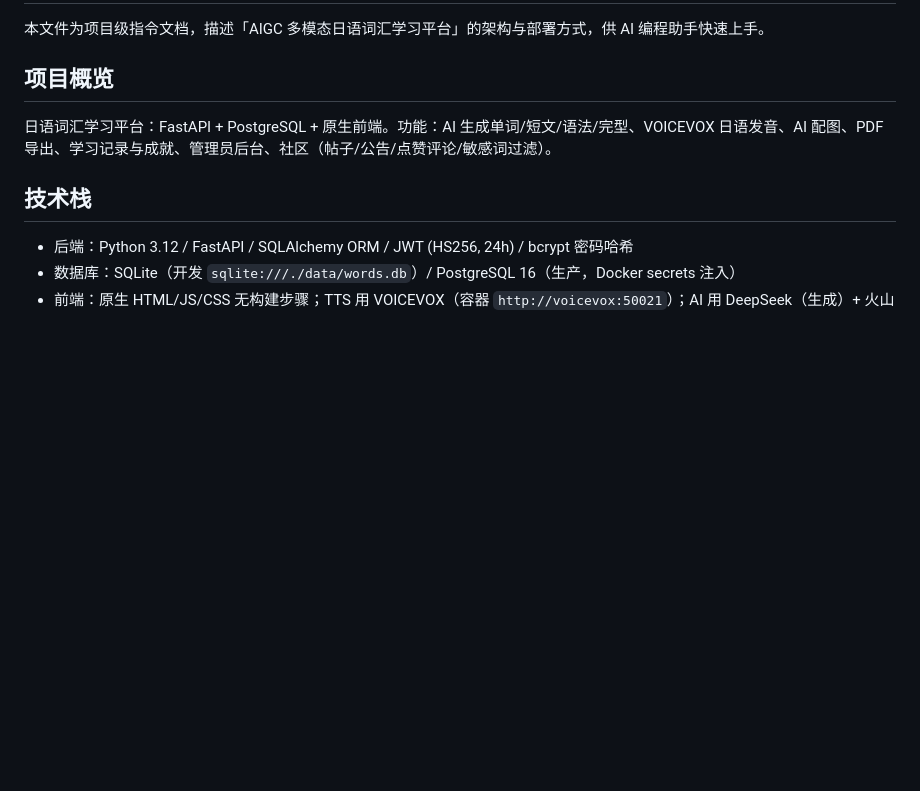
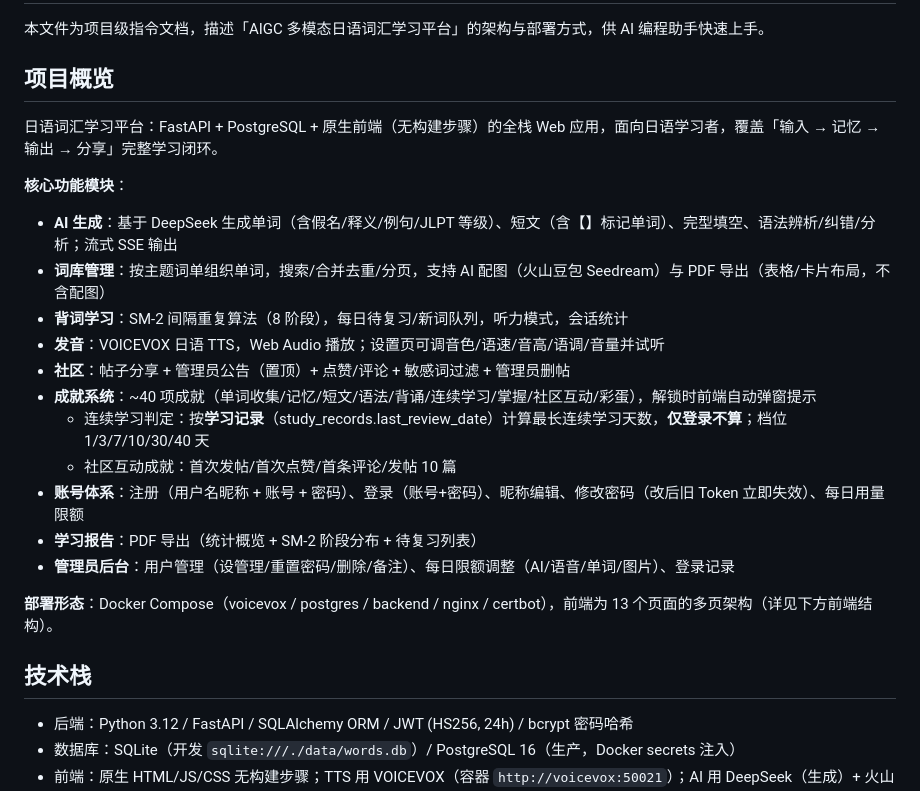
Before and after one commit to MORTAL-QAQ/riyucihui, a Markdown page: AGENTS.md, the part around the change. Drawn GitHub-style; blank space fills up the shorter version.

Commit message:
更新 AGENTS.md 项目概览：详细介绍核心功能模块（AI 生成/词库/背词/发音/社区/成就/账号/报告/管理），含连续学习判定标准与社区互动成就说明

```diff
--- a/AGENTS.md
+++ b/AGENTS.md
@@ -4,7 +4,22 @@
 
 ## 项目概览
 
-日语词汇学习平台：FastAPI + PostgreSQL + 原生前端。功能：AI 生成单词/短文/语法/完型、VOICEVOX 日语发音、AI 配图、PDF 导出、学习记录与成就、管理员后台、社区（帖子/公告/点赞评论/敏感词过滤）。
+日语词汇学习平台：FastAPI + PostgreSQL + 原生前端（无构建步骤）的全栈 Web 应用，面向日语学习者，覆盖「输入 → 记忆 → 输出 → 分享」完整学习闭环。
+
+**核心功能模块**：
+- **AI 生成**：基于 DeepSeek 生成单词（含假名/释义/例句/JLPT 等级）、短文（含【】标记单词）、完型填空、语法辨析/纠错/分析；流式 SSE 输出
+- **词库管理**：按主题词单组织单词，搜索/合并去重/分页，支持 AI 配图（火山豆包 Seedream）与 PDF 导出（表格/卡片布局，不含配图）
+- **背词学习**：SM-2 间隔重复算法（8 阶段），每日待复习/新词队列，听力模式，会话统计
+- **发音**：VOICEVOX 日语 TTS，Web Audio 播放；设置页可调音色/语速/音高/语调/音量并试听
+- **社区**：帖子分享 + 管理员公告（置顶）+ 点赞/评论 + 敏感词过滤 + 管理员删帖
+- **成就系统**：~40 项成就（单词收集/记忆/短文/语法/背诵/连续学习/掌握/社区互动/彩蛋），解锁时前端自动弹窗提示
+  - 连续学习判定：按**学习记录**（study_records.last_review_date）计算最长连续学习天数，**仅登录不算**；档位 1/3/7/10/30/40 天
+  - 社区互动成就：首次发帖/首次点赞/首条评论/发帖 10 篇
+- **账号体系**：注册（用户名昵称 + 账号 + 密码）、登录（账号+密码）、昵称编辑、修改密码（改后旧 Token 立即失效）、每日用量限额
+- **学习报告**：PDF 导出（统计概览 + SM-2 阶段分布 + 待复习列表）
+- **管理员后台**：用户管理（设管理/重置密码/删除/备注）、每日限额调整（AI/语音/单词/图片）、登录记录
+
+**部署形态**：Docker Compose（voicevox / postgres / backend / nginx / certbot），前端为 13 个页面的多页架构（详见下方前端结构）。
 
 ## 技术栈
 
```
